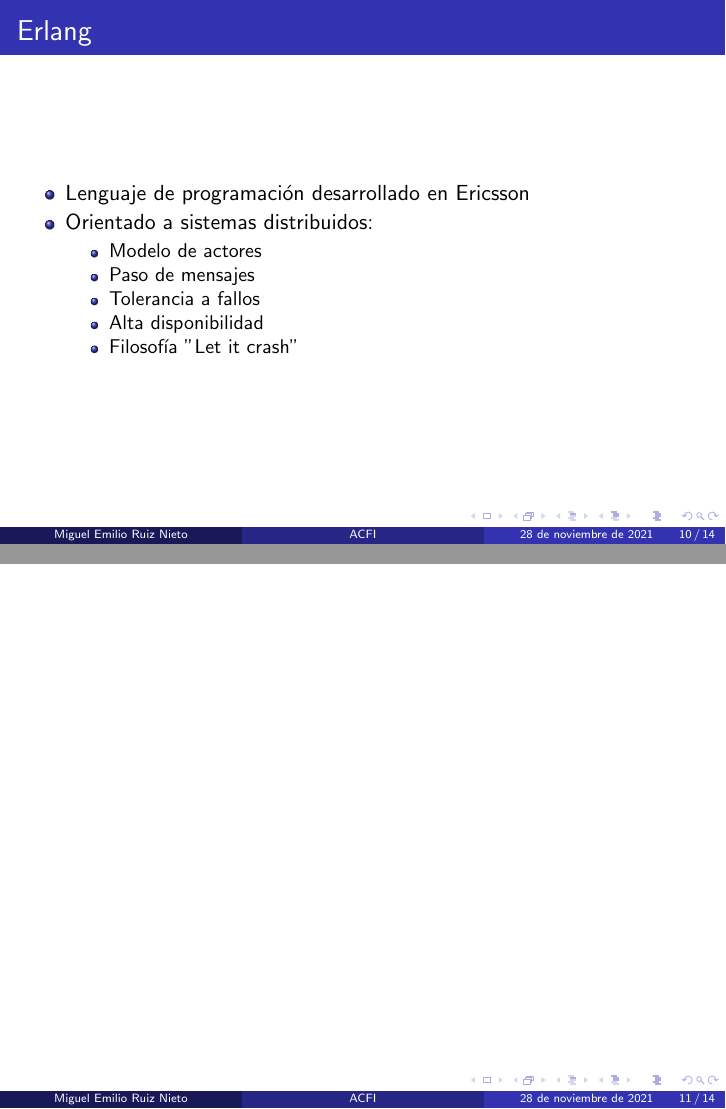
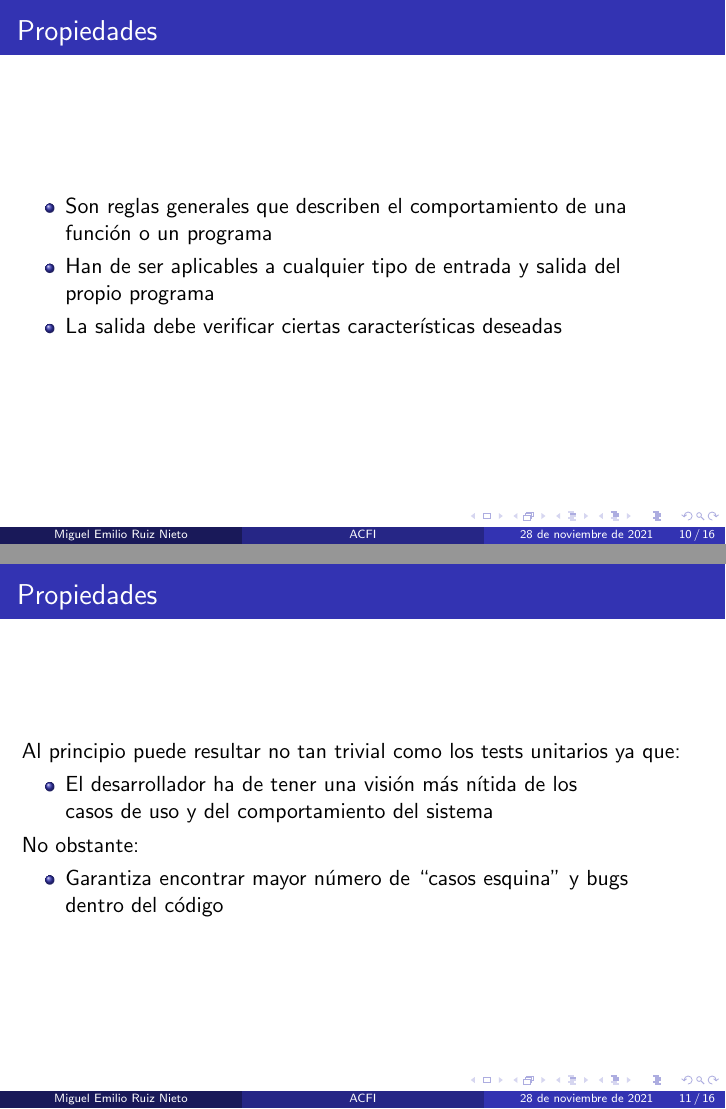
Before and after one commit to MiguelERuiz/ACFI, LaTeX slides (presentacion/presentacion.tex): pages 10 and 11 of 14 before the commit and pages 10 and 11 of 16 after it, joined at a grey line. Compiled offline with pdfLaTeX.

Commit message:
Correcciones en la motivacion

```diff
--- a/presentacion/presentacion.tex
+++ b/presentacion/presentacion.tex
@@ -107 +107,2 @@
       \begin{itemize}
+        \item Es una técnica para hacer pruebas sobre las propiedades\\
@@ -111,3 +115,22 @@
+    \begin{frame}{Propiedades}
+      \begin{itemize}
+        \item Son reglas generales que describen el comportamiento de una\\
+        función o un programa
+        \item Han de ser aplicables a cualquier tipo de entrada y salida del\\
+        propio programa
+        \item La salida debe verificar ciertas características deseadas
+      \end{itemize}
+    \end{frame}
+    \begin{frame}{Propiedades}
+      Al principio puede resultar no tan trivial como los tests unitarios ya que:
+      \begin{itemize}
+        \item El desarrollador ha de tener una visión más nítida de los\\
+        casos de uso y del comportamiento del sistema
+      \end{itemize}
+      No obstante:
+      \begin{itemize}
+        \item Garantiza encontrar mayor número de ``casos esquina'' y bugs\\
+        dentro del código
       \end{itemize}
     \end{frame}
   \section{Erlang}
```
Also changed, not shown: presentacion/presentacion.tex (17 more changed lines).
